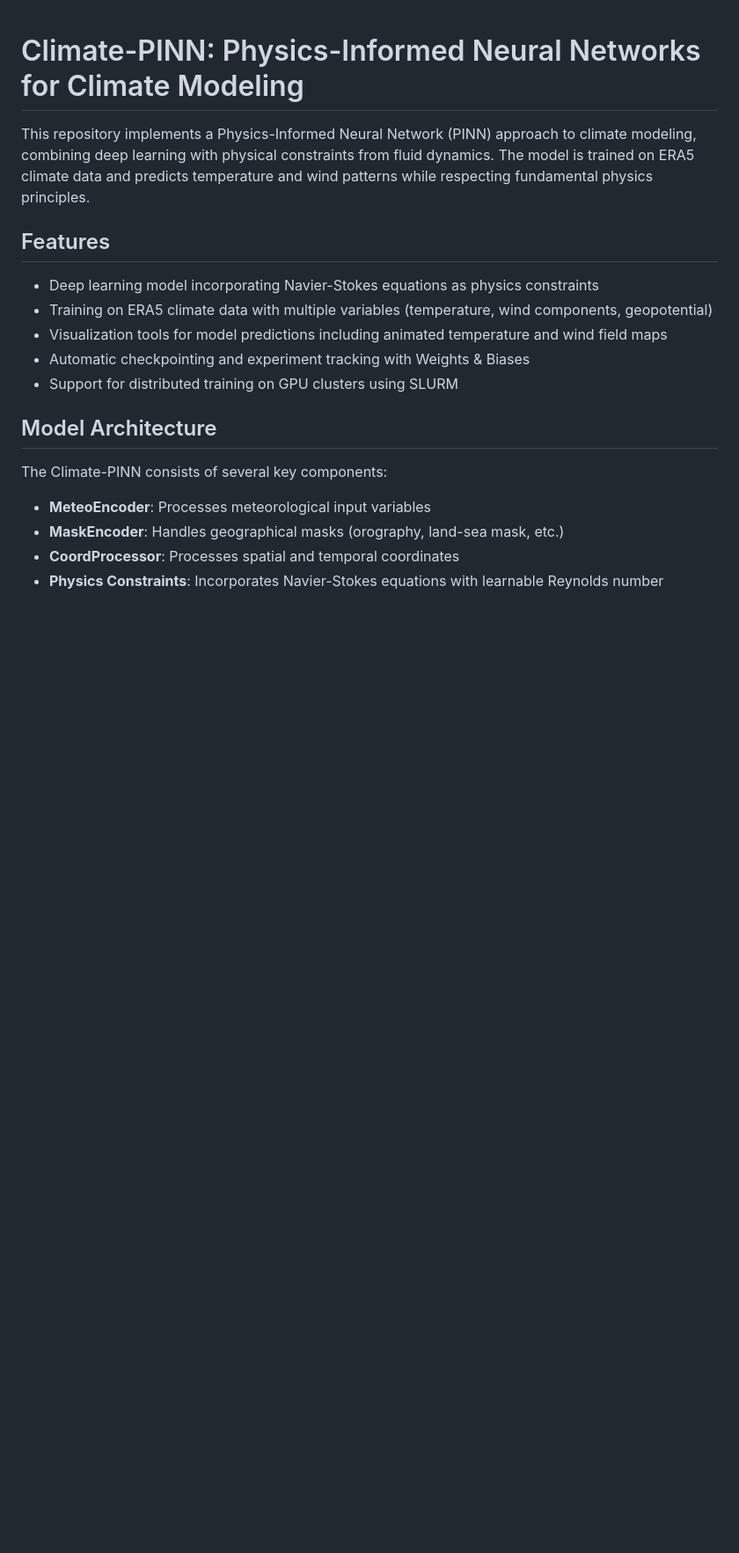
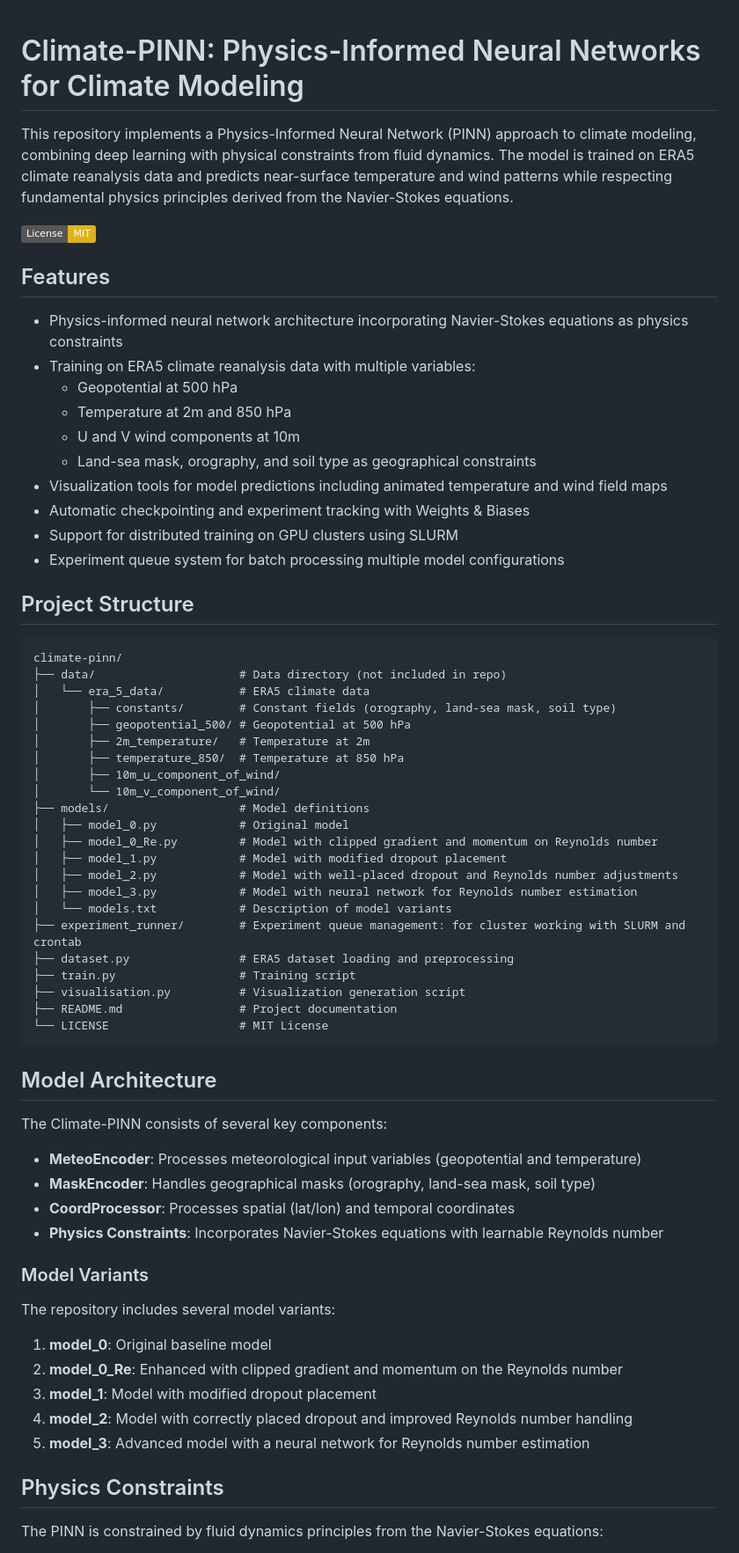
Before and after one commit to enzolvd/PINN_Climate, a Markdown page: README.md, the part around one of its changes. Shown at 88% size. Drawn GitHub-style; badges without logos; blank space fills up the shorter version.

````diff
--- a/README.md
+++ b/README.md
@@ -1,20 +1,69 @@
 # Climate-PINN: Physics-Informed Neural Networks for Climate Modeling
 
-This repository implements a Physics-Informed Neural Network (PINN) approach to climate modeling, combining deep learning with physical constraints from fluid dynamics. The model is trained on ERA5 climate data and predicts temperature and wind patterns while respecting fundamental physics principles.
+This repository implements a Physics-Informed Neural Network (PINN) approach to climate modeling, combining deep learning with physical constraints from fluid dynamics. The model is trained on ERA5 climate reanalysis data and predicts near-surface temperature and wind patterns while respecting fundamental physics principles derived from the Navier-Stokes equations.
+
+[![License: MIT](https://img.shields.io/badge/License-MIT-yellow.svg)](https://opensource.org/licenses/MIT)
 
 ## Features
 
-- Deep learning model incorporating Navier-Stokes equations as physics constraints
-- Training on ERA5 climate data with multiple variables (temperature, wind components, geopotential)
+- Physics-informed neural network architecture incorporating Navier-Stokes equations as physics constraints
+- Training on ERA5 climate reanalysis data with multiple variables:
+  - Geopotential at 500 hPa
+  - Temperature at 2m and 850 hPa
+  - U and V wind components at 10m
+  - Land-sea mask, orography, and soil type as geographical constraints
 - Visualization tools for model predictions including animated temperature and wind field maps
 - Automatic checkpointing and experiment tracking with Weights & Biases
 - Support for distributed training on GPU clusters using SLURM
+- Experiment queue system for batch processing multiple model configurations
+
+## Project Structure
+
+```
+climate-pinn/
+├── data/                     # Data directory (not included in repo)
+│   └── era_5_data/           # ERA5 climate data
+│       ├── constants/        # Constant fields (orography, land-sea mask, soil type)
+│       ├── geopotential_500/ # Geopotential at 500 hPa
+│       ├── 2m_temperature/   # Temperature at 2m
+│       ├── temperature_850/  # Temperature at 850 hPa
+│       ├── 10m_u_component_of_wind/
+│       └── 10m_v_component_of_wind/
+├── models/                   # Model definitions
+│   ├── model_0.py            # Original model
+│   ├── model_0_Re.py         # Model with clipped gradient and momentum on Reynolds number
+│   ├── model_1.py            # Model with modified dropout placement
+│   ├── model_2.py            # Model with well-placed dropout and Reynolds number adjustments
+│   ├── model_3.py            # Model with neural network for Reynolds number estimation
+│   └── models.txt            # Description of model variants
+├── experiment_runner/        # Experiment queue management: for cluster working with SLURM and crontab
+├── dataset.py                # ERA5 dataset loading and preprocessing
+├── train.py                  # Training script
+├── visualisation.py          # Visualization generation script
+├── README.md                 # Project documentation
+└── LICENSE                   # MIT License
+```
 
 ## Model Architecture
 
 The Climate-PINN consists of several key components:
 
-- **MeteoEncoder**: Processes meteorological input variables
-- **MaskEncoder**: Handles geographical masks (orography, land-sea mask, etc.)
-- **CoordProcessor**: Processes spatial and temporal coordinates
+- **MeteoEncoder**: Processes meteorological input variables (geopotential and temperature)
+- **MaskEncoder**: Handles geographical masks (orography, land-sea mask, soil type)
+- **CoordProcessor**: Processes spatial (lat/lon) and temporal coordinates
 - **Physics Constraints**: Incorporates Navier-Stokes equations with learnable Reynolds number
+
+### Model Variants
+
+The repository includes several model variants:
+
+1. **model_0**: Original baseline model
+2. **model_0_Re**: Enhanced with clipped gradient and momentum on the Reynolds number
+3. **model_1**: Model with modified dropout placement
+4. **model_2**: Model with correctly placed dropout and improved Reynolds number handling
+5. **model_3**: Advanced model with a neural network for Reynolds number estimation
+
+## Physics Constraints
+
+The PINN is constrained by fluid dynamics principles from the Navier-Stokes equations:
+
````
Also changed, not shown: other parts of README.md (+69 -24 lines).
